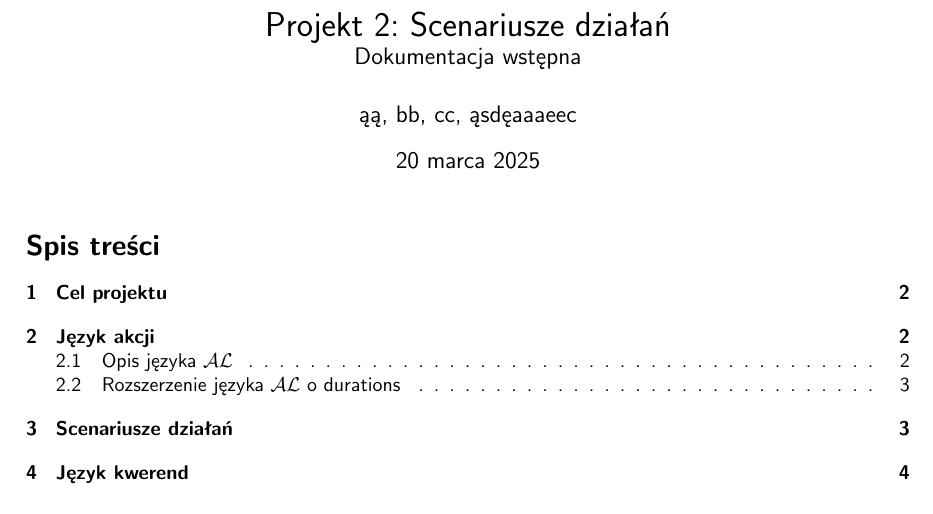
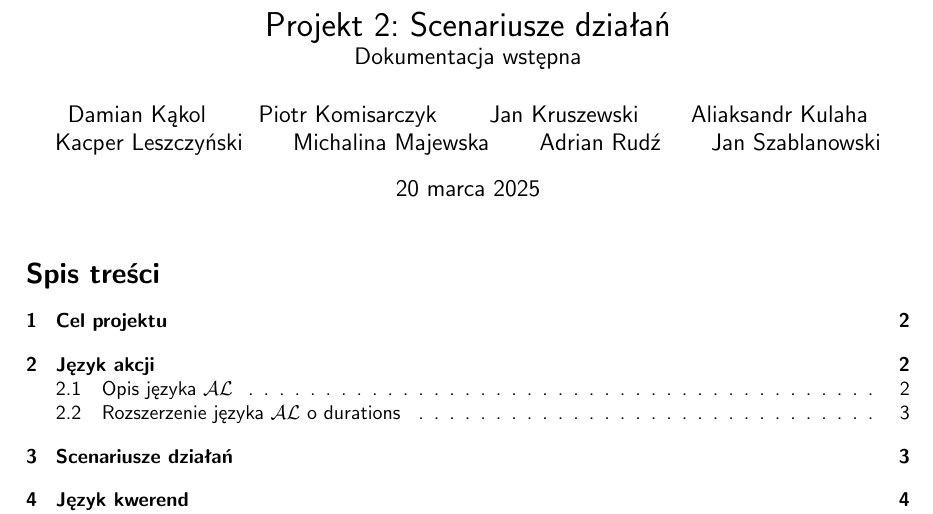
Before and after one commit to r-ost/RW-project, a LaTeX document (docs/main.tex): part of page 1 of 4, cut so that both start at the same text. Compiled offline with pdfLaTeX.

Commit message:
Add authors

```diff
--- a/docs/main.tex
+++ b/docs/main.tex
@@ -21,7 +21,14 @@
 \setcounter{tocdepth}{2}
 
 \title{Projekt 2: Scenariusze działań \\ \large{Dokumentacja wstępna}}
-\author{ąą, bb, cc, ąsdęaaaeec}
+\author{Damian Kąkol
+	\and Piotr Komisarczyk
+	\and Jan Kruszewski
+	\and Aliaksandr Kulaha
+	\and Kacper Leszczyński
+	\and Michalina Majewska
+	\and Adrian Rudź
+	\and Jan Szablanowski}
 
 \begin{document}
 \maketitle
```
